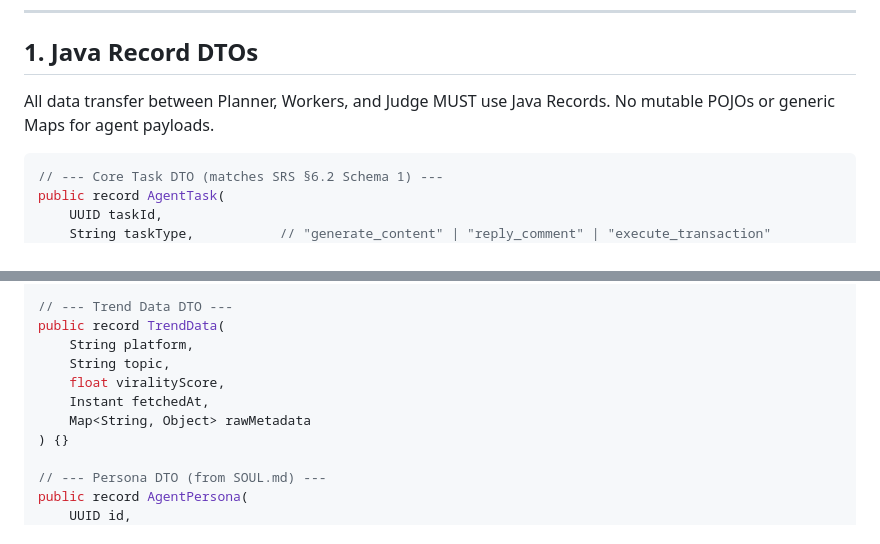
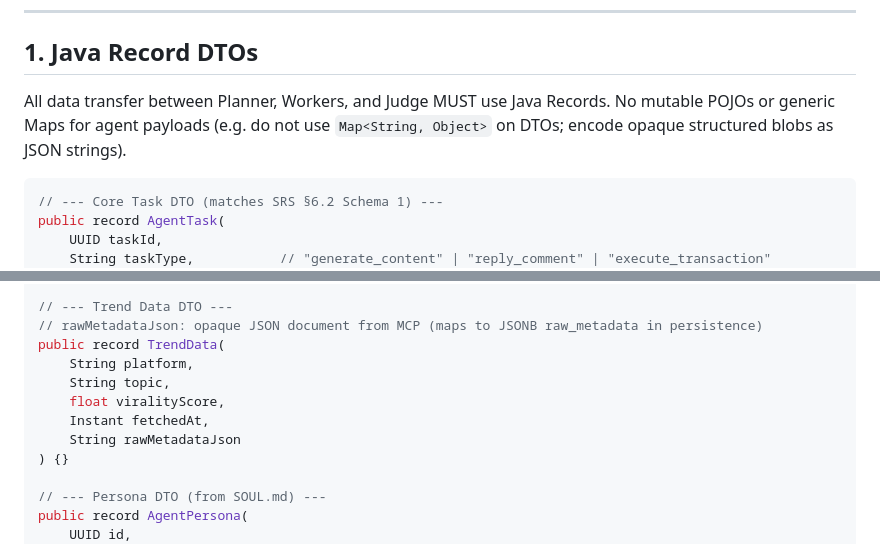
Before and after one commit to nahomHmichael/project-chimera-autonomous-influencers, a Markdown page: specs/technical.md, 2 parts joined by grey strips. Rendered like a GitHub page.

Commit message:
docs: Update technical specifications to enforce the use of Java Records for DTOs and clarify the structure of agent payloads

````diff
--- a/specs/technical.md
+++ b/specs/technical.md
@@ -8,7 +8,8 @@
 ## 1. Java Record DTOs
 
 All data transfer between Planner, Workers, and Judge MUST use Java Records.
-No mutable POJOs or generic Maps for agent payloads.
+No mutable POJOs or generic Maps for agent payloads (e.g. do not use
+`Map<String, Object>` on DTOs; encode opaque structured blobs as JSON strings).
 
 ```java
 // --- Core Task DTO (matches SRS §6.2 Schema 1) ---
@@ -39,12 +40,13 @@ public record AgentResult(
 ) {}
 
 // --- Trend Data DTO ---
+// rawMetadataJson: opaque JSON document from MCP (maps to JSONB raw_metadata in persistence)
 public record TrendData(
     String platform,
     String topic,
     float viralityScore,
     Instant fetchedAt,
-    Map<String, Object> rawMetadata
+    String rawMetadataJson
 ) {}
 
 // --- Persona DTO (from SOUL.md) ---
````
